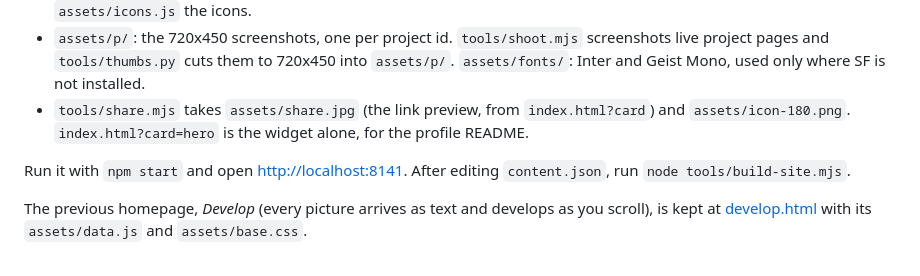
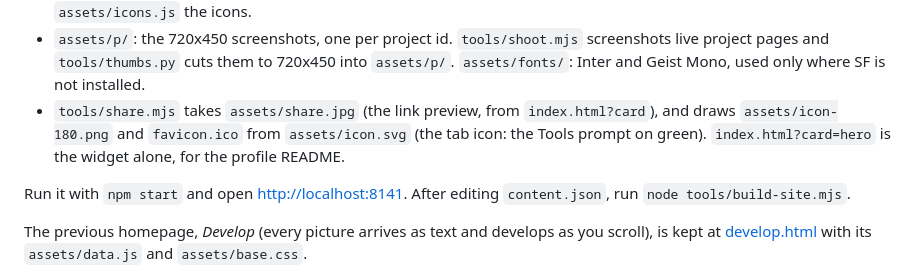
Before and after one commit to winchxyz/winchxyz.github.io, a Markdown page: README.md, the part around the change. Drawn GitHub-style.

```diff
--- a/README.md
+++ b/README.md
@@ -26,8 +26,9 @@ between category, stars and programming language. `#<repo>` (for example
   `assets/p/`. `assets/fonts/`: Inter and Geist Mono, used only where SF is not
   installed.
 - `tools/share.mjs` takes `assets/share.jpg` (the link preview, from
-  `index.html?card`) and `assets/icon-180.png`. `index.html?card=hero` is the
-  widget alone, for the profile README.
+  `index.html?card`), and draws `assets/icon-180.png` and `favicon.ico` from
+  `assets/icon.svg` (the tab icon: the Tools prompt on green).
+  `index.html?card=hero` is the widget alone, for the profile README.
 
 Run it with `npm start` and open <http://localhost:8141>. After editing
 `content.json`, run `node tools/build-site.mjs`.
```
Also changed, not shown: assets/icon-180.png, 5 other files.
